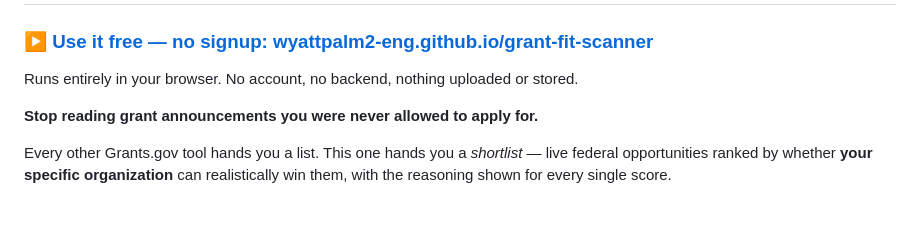
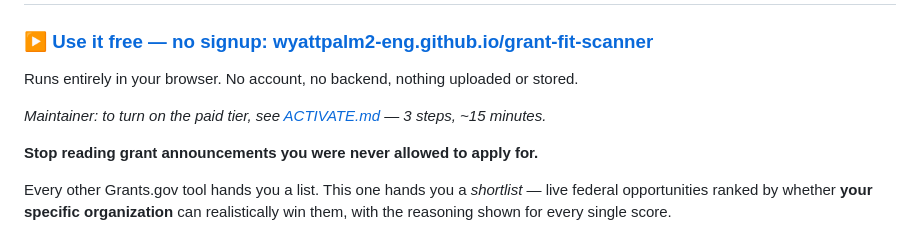
Before and after one commit to wyattpalm2-eng/grant-fit-scanner, a Markdown page: README.md, the part around the change. Rendered like a GitHub page; blank space fills up the shorter version.

Commit message:
Add ACTIVATE.md: the single path from live to earning

```diff
--- a/README.md
+++ b/README.md
@@ -3,6 +3,8 @@
 ### ▶ **[Use it free — no signup: wyattpalm2-eng.github.io/grant-fit-scanner](https://wyattpalm2-eng.github.io/grant-fit-scanner/)**
 
 Runs entirely in your browser. No account, no backend, nothing uploaded or stored.
+
+_Maintainer: to turn on the paid tier, see [ACTIVATE.md](ACTIVATE.md) — 3 steps, ~15 minutes._
 
 **Stop reading grant announcements you were never allowed to apply for.**
 
```
Also changed, not shown: ACTIVATE.md (added, +113 -0 lines).
